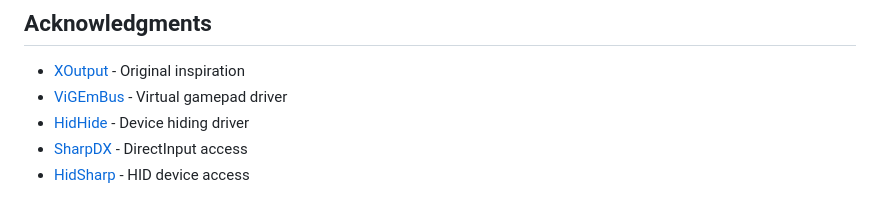
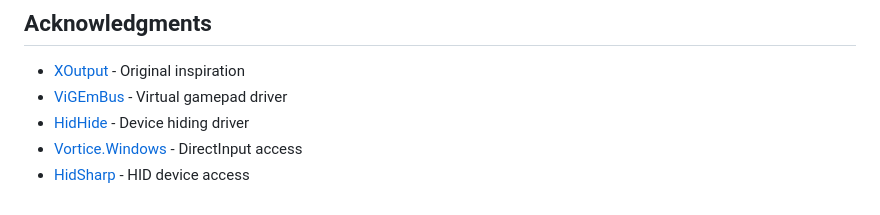
Before and after one commit to d-b-c-e/xoutputredux, a Markdown page: README.md, the part around the change. Rendered like a GitHub page.

```diff
--- a/README.md
+++ b/README.md
@@ -226,5 +226,5 @@ MIT License
 - [XOutput](https://github.com/csutorasa/XOutput) - Original inspiration
 - [ViGEmBus](https://github.com/nefarius/ViGEmBus) - Virtual gamepad driver
 - [HidHide](https://github.com/nefarius/HidHide) - Device hiding driver
-- [SharpDX](https://github.com/sharpdx/SharpDX) - DirectInput access
+- [Vortice.Windows](https://github.com/amerkoleci/Vortice.Windows) - DirectInput access
 - [HidSharp](https://github.com/IntergatedCircuits/HidSharp) - HID device access
```
Also changed, not shown: CLAUDE.md (+1 -1 lines), CLAUDE_HIDSHARP_AUDIT.md (added, +179 -0 lines).
